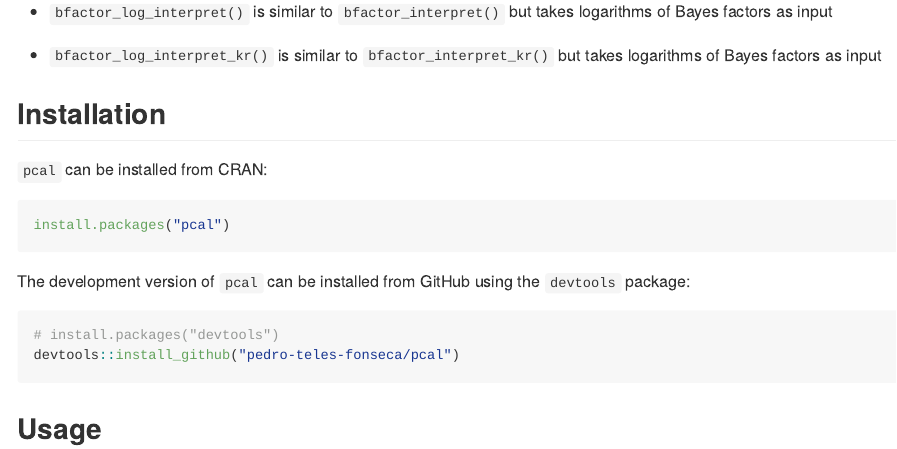
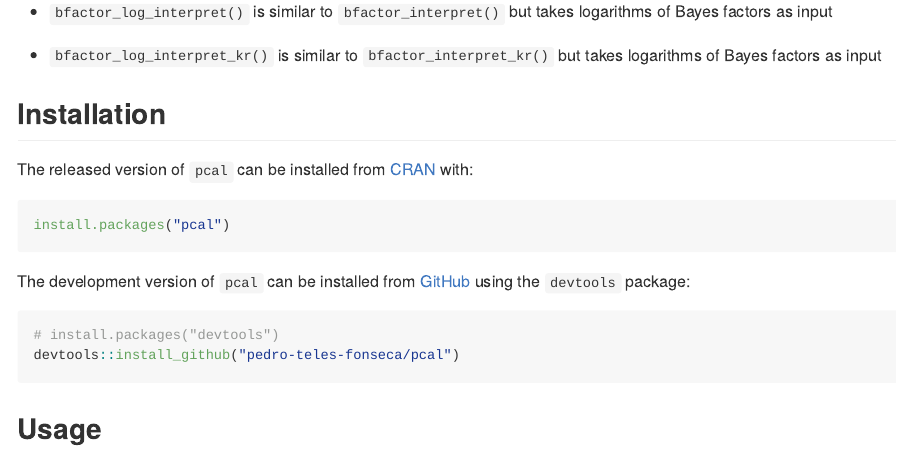
Before and after one commit to ptfonseca/pcal, an R Markdown document (README.Rmd): the page in a window 1100 px wide, from 780 px down. Rendered offline with R 4.5, knitr and Pandoc, with nearby package versions; badge pictures from the web are left out.

Commit message:
Improve README

````diff
--- a/README.Rmd
+++ b/README.Rmd
@@ -47,13 +47,14 @@ Some utility functions are also included:
 
 ## Installation
 
-`pcal` can be installed from CRAN:
+The released version of `pcal` can be installed from [CRAN](https://CRAN.R-project.org) with:
 
 ```{r,  eval = FALSE}
 install.packages("pcal")
 ```
 
-The development version of `pcal` can be installed from GitHub using the `devtools` package:
+The development version of `pcal` can be installed from [GitHub](https://github.com/) using the
+`devtools` package:
 
 ```{r,  eval = FALSE}
 # install.packages("devtools")
````
Also changed, not shown: README.md.
